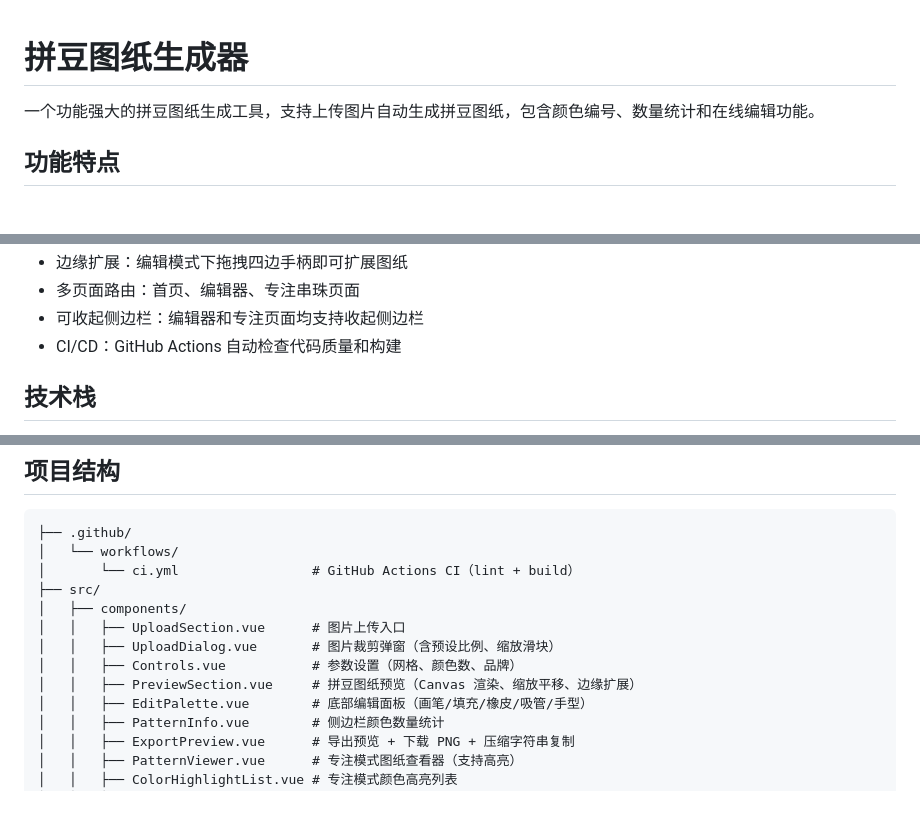
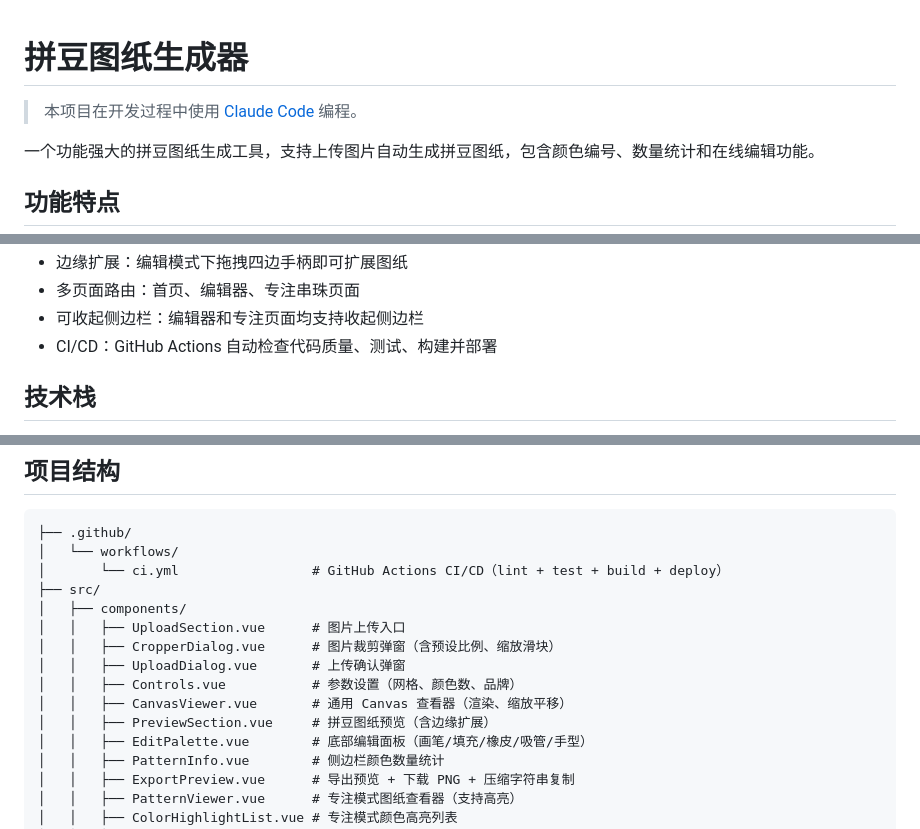
Before and after one commit to DerilJust/DDG, a Markdown page: README.md, 3 parts joined by grey strips. Rendered like a GitHub page; blank space fills up the shorter version.

````diff
--- a/README.md
+++ b/README.md
@@ -1,4 +1,6 @@
 # 拼豆图纸生成器
+
+> 本项目在开发过程中使用 [Claude Code](https://github.com/anthropics/claude-code) 编程。
 
 一个功能强大的拼豆图纸生成工具，支持上传图片自动生成拼豆图纸，包含颜色编号、数量统计和在线编辑功能。
 
@@ -17,7 +19,7 @@
 - 边缘扩展：编辑模式下拖拽四边手柄即可扩展图纸
 - 多页面路由：首页、编辑器、专注串珠页面
 - 可收起侧边栏：编辑器和专注页面均支持收起侧边栏
-- CI/CD：GitHub Actions 自动检查代码质量和构建
+- CI/CD：GitHub Actions 自动检查代码质量、测试、构建并部署
 
 ## 技术栈
 
@@ -85,13 +87,15 @@
 ```
 ├── .github/
 │   └── workflows/
-│       └── ci.yml                 # GitHub Actions CI（lint + build）
+│       └── ci.yml                 # GitHub Actions CI/CD（lint + test + build + deploy）
 ├── src/
 │   ├── components/
 │   │   ├── UploadSection.vue      # 图片上传入口
-│   │   ├── UploadDialog.vue       # 图片裁剪弹窗（含预设比例、缩放滑块）
+│   │   ├── CropperDialog.vue      # 图片裁剪弹窗（含预设比例、缩放滑块）
+│   │   ├── UploadDialog.vue       # 上传确认弹窗
 │   │   ├── Controls.vue           # 参数设置（网格、颜色数、品牌）
-│   │   ├── PreviewSection.vue     # 拼豆图纸预览（Canvas 渲染、缩放平移、边缘扩展）
+│   │   ├── CanvasViewer.vue       # 通用 Canvas 查看器（渲染、缩放平移）
+│   │   ├── PreviewSection.vue     # 拼豆图纸预览（含边缘扩展）
 │   │   ├── EditPalette.vue        # 底部编辑面板（画笔/填充/橡皮/吸管/手型）
 │   │   ├── PatternInfo.vue        # 侧边栏颜色数量统计
 │   │   ├── ExportPreview.vue      # 导出预览 + 下载 PNG + 压缩字符串复制
````
Also changed, not shown: CLAUDE.md (+8 -3 lines).
